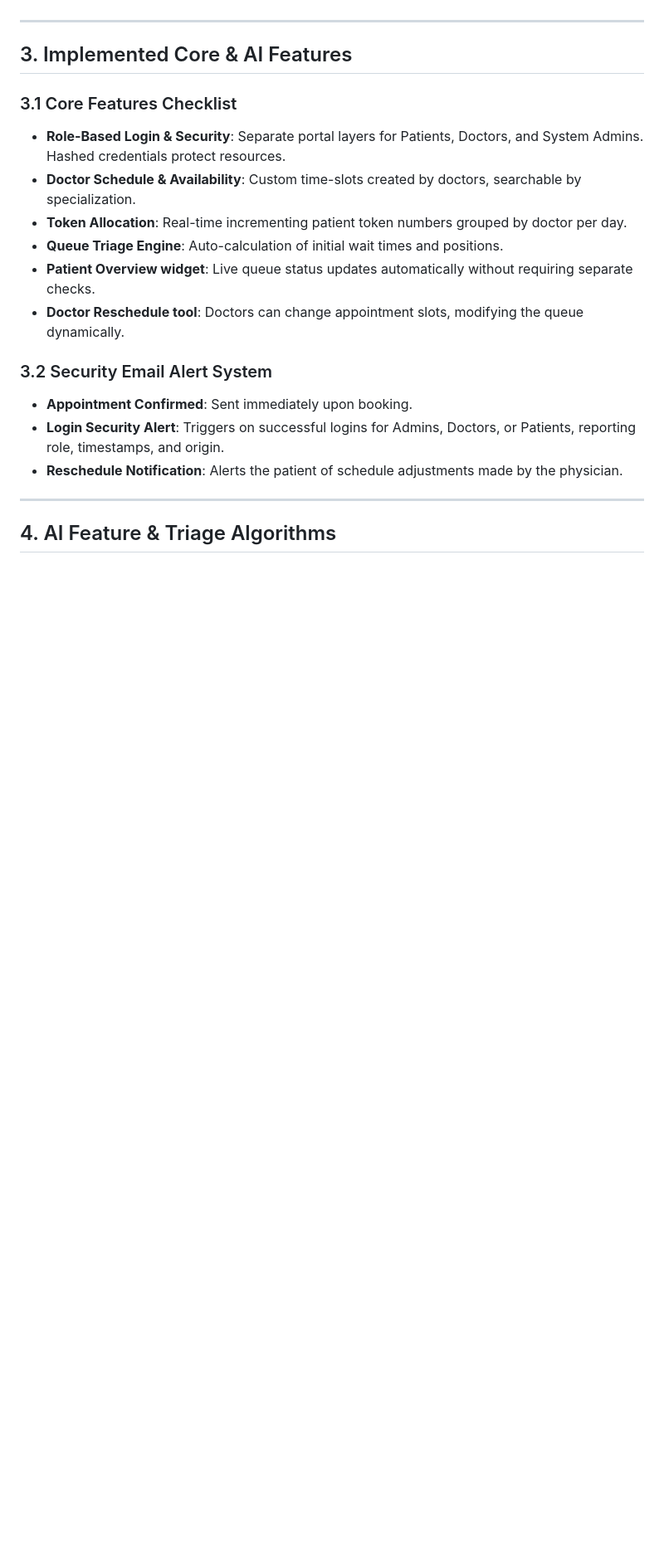
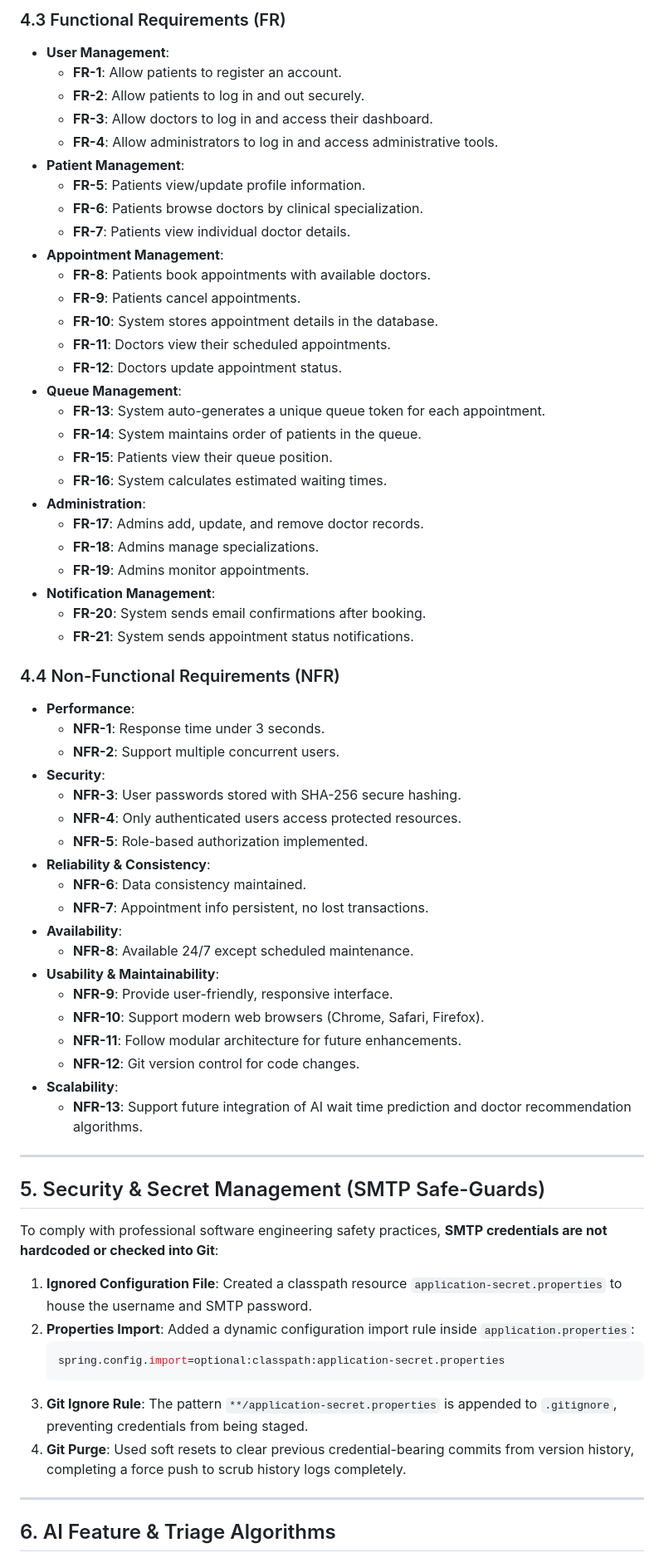
Before and after one commit to AJ1312/Appointment-system, a Markdown page: docs/report.md, the part around one of its changes. Shown at 83% size. Rendered like a GitHub page; blank space fills up the shorter version.

Commit message:
docs: expand report.md with stack justifications, initial scope, and SRS functional/non-functional requirements

````diff
--- a/docs/report.md
+++ b/docs/report.md
@@ -47,22 +71,67 @@ graph TD
+### 4.3 Functional Requirements (FR)
+* **User Management**:
+  * **FR-1**: Allow patients to register an account.
+  * **FR-2**: Allow patients to log in and out securely.
+  * **FR-3**: Allow doctors to log in and access their dashboard.
+  * **FR-4**: Allow administrators to log in and access administrative tools.
+* **Patient Management**:
+  * **FR-5**: Patients view/update profile information.
+  * **FR-6**: Patients browse doctors by clinical specialization.
+  * **FR-7**: Patients view individual doctor details.
+* **Appointment Management**:
+  * **FR-8**: Patients book appointments with available doctors.
+  * **FR-9**: Patients cancel appointments.
+  * **FR-10**: System stores appointment details in the database.
+  * **FR-11**: Doctors view their scheduled appointments.
+  * **FR-12**: Doctors update appointment status.
+* **Queue Management**:
+  * **FR-13**: System auto-generates a unique queue token for each appointment.
+  * **FR-14**: System maintains order of patients in the queue.
+  * **FR-15**: Patients view their queue position.
+  * **FR-16**: System calculates estimated waiting times.
+* **Administration**:
+  * **FR-17**: Admins add, update, and remove doctor records.
+  * **FR-18**: Admins manage specializations.
+  * **FR-19**: Admins monitor appointments.
+* **Notification Management**:
+  * **FR-20**: System sends email confirmations after booking.
+  * **FR-21**: System sends appointment status notifications.
+
+### 4.4 Non-Functional Requirements (NFR)
+* **Performance**:
+  * **NFR-1**: Response time under 3 seconds.
+  * **NFR-2**: Support multiple concurrent users.
+* **Security**:
+  * **NFR-3**: User passwords stored with SHA-256 secure hashing.
+  * **NFR-4**: Only authenticated users access protected resources.
+  * **NFR-5**: Role-based authorization implemented.
+* **Reliability & Consistency**:
+  * **NFR-6**: Data consistency maintained.
+  * **NFR-7**: Appointment info persistent, no lost transactions.
+* **Availability**:
+  * **NFR-8**: Available 24/7 except scheduled maintenance.
+* **Usability & Maintainability**:
+  * **NFR-9**: Provide user-friendly, responsive interface.
+  * **NFR-10**: Support modern web browsers (Chrome, Safari, Firefox).
+  * **NFR-11**: Follow modular architecture for future enhancements.
+  * **NFR-12**: Git version control for code changes.
+* **Scalability**:
+  * **NFR-13**: Support future integration of AI wait time prediction and doctor recommendation algorithms.
 
 ---
 
-## 3. Implemented Core & AI Features
+## 5. Security & Secret Management (SMTP Safe-Guards)
+To comply with professional software engineering safety practices, **SMTP credentials are not hardcoded or checked into Git**:
 
-### 3.1 Core Features Checklist
-* **Role-Based Login & Security**: Separate portal layers for Patients, Doctors, and System Admins. Hashed credentials protect resources.
-* **Doctor Schedule & Availability**: Custom time-slots created by doctors, searchable by specialization.
-* **Token Allocation**: Real-time incrementing patient token numbers grouped by doctor per day.
-* **Queue Triage Engine**: Auto-calculation of initial wait times and positions.
-* **Patient Overview widget**: Live queue status updates automatically without requiring separate checks.
-* **Doctor Reschedule tool**: Doctors can change appointment slots, modifying the queue dynamically.
-
-### 3.2 Security Email Alert System
-* **Appointment Confirmed**: Sent immediately upon booking.
-* **Login Security Alert**: Triggers on successful logins for Admins, Doctors, or Patients, reporting role, timestamps, and origin.
-* **Reschedule Notification**: Alerts the patient of schedule adjustments made by the physician.
+1. **Ignored Configuration File**: Created a classpath resource `application-secret.properties` to house the username and SMTP password.
+2. **Properties Import**: Added a dynamic configuration import rule inside `application.properties`:
+   ```properties
+   spring.config.import=optional:classpath:application-secret.properties
+   ```
+3. **Git Ignore Rule**: The pattern `**/application-secret.properties` is appended to `.gitignore`, preventing credentials from being staged.
+4. **Git Purge**: Used soft resets to clear previous credential-bearing commits from version history, completing a force push to scrub history logs completely.
 
 ---
 
-## 4. AI Feature & Triage Algorithms
+## 6. AI Feature & Triage Algorithms
 
````
Also changed, not shown: other parts of docs/report.md (+43 -19 lines).
